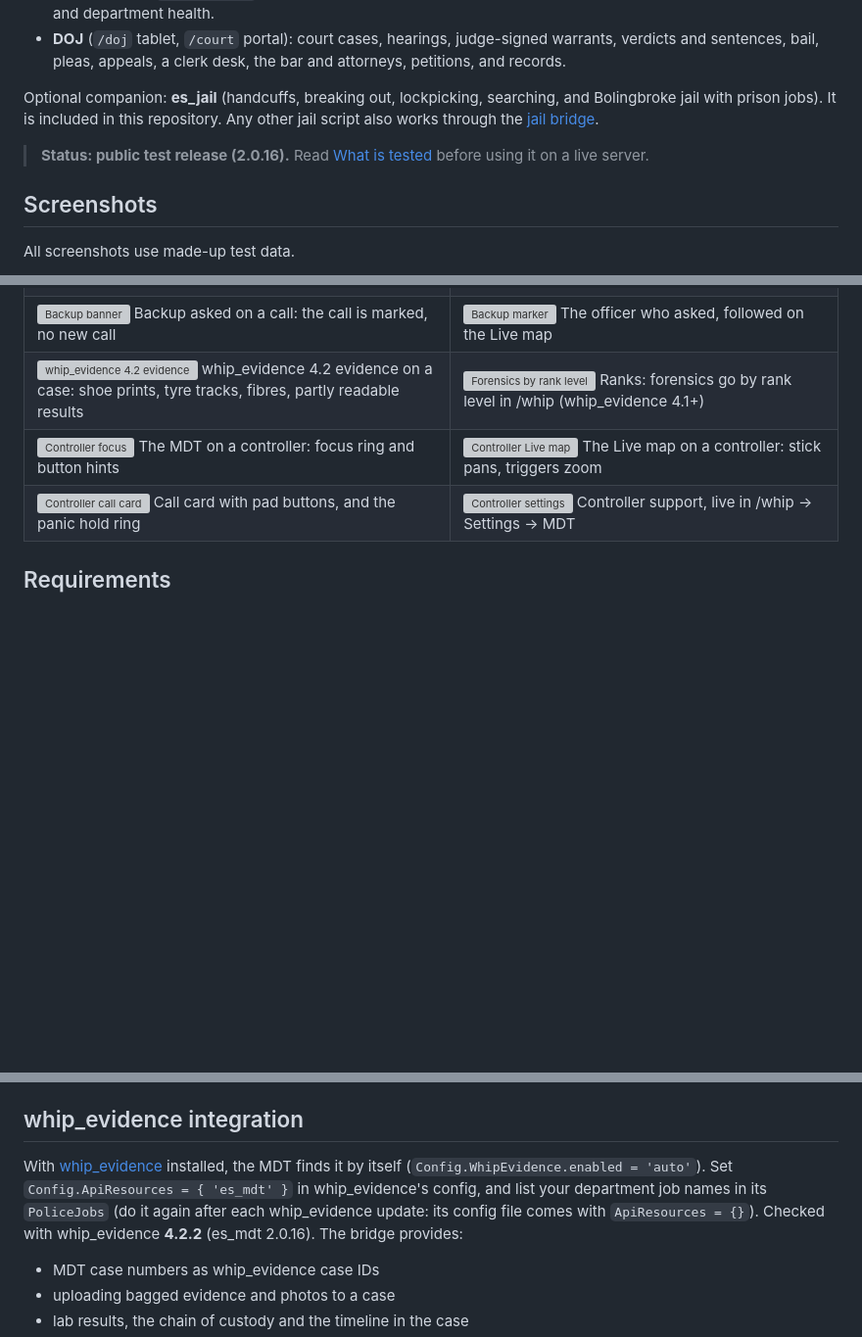
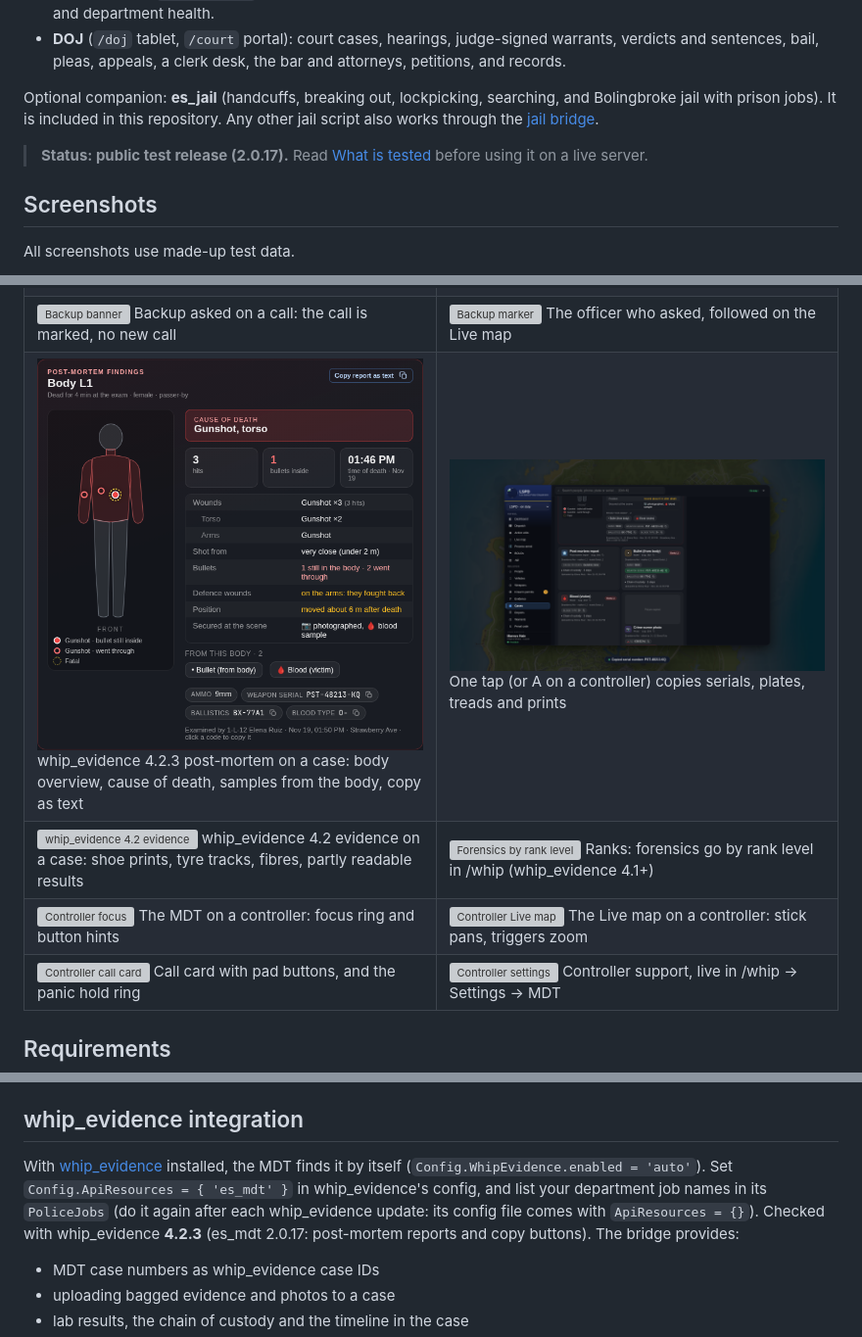
Before and after one commit to Dagermor/es_mdt, a Markdown page: README.md, 3 parts joined by grey strips. Shown at 98% size. GitHub-like rendering; pictures changed too: docs/images/22_copy_toast.png (added), docs/images/22_postmortem_card.png (added); blank space fills up the shorter version; grey boxes are pictures that could not be loaded.

Commit message:
es_mdt 2.0.17: whip_evidence 4.2.3 post-mortem card (body overview), copy buttons for codes, photo body rows

```diff
--- a/README.md
+++ b/README.md
@@ -8,7 +8,7 @@ One resource for police, sheriff, state police, rangers, EMS and the courts on a
 
 Optional companion: **es_jail** (handcuffs, breaking out, lockpicking, searching, and Bolingbroke jail with prison jobs). It is included in this repository. Any other jail script also works through the [jail bridge](#jail-integration-for-developers).
 
-> **Status: public test release (2.0.16).** Read [What is tested](#what-is-tested) before using it on a live server.
+> **Status: public test release (2.0.17).** Read [What is tested](#what-is-tested) before using it on a live server.
 
 ## Screenshots
 
@@ -37,6 +37,7 @@ All screenshots use made-up test data.
 | ![In-car radar](docs/images/18_radar_incar_panel.png) The radar in a police vehicle (only there) | ![Radar remote](docs/images/18_radar_remote.png) The radar remote (F7) |
 | ![Radar settings](docs/images/18_whip_settings_radar.png) The radar, live in /whip → Settings → MDT → Radar | ![Pause menu radar](docs/images/18_pause_settings_radar.png) Each player's radar settings in the pause menu |
 | ![Backup banner](docs/images/20_dispatch_backup_banner.png) Backup asked on a call: the call is marked, no new call | ![Backup marker](docs/images/20_livemap_backup_marker.png) The officer who asked, followed on the Live map |
+| ![Post-mortem on a case](docs/images/22_postmortem_card.png) whip_evidence 4.2.3 post-mortem on a case: body overview, cause of death, samples from the body, copy as text | ![Copy codes](docs/images/22_copy_toast.png) One tap (or A on a controller) copies serials, plates, treads and prints |
 | ![whip_evidence 4.2 evidence](docs/images/21_case_evidence_new_kinds.png) whip_evidence 4.2 evidence on a case: shoe prints, tyre tracks, fibres, partly readable results | ![Forensics by rank level](docs/images/21_departments_rank_forensics_note.png) Ranks: forensics go by rank level in /whip (whip_evidence 4.1+) |
 | ![Controller focus](docs/images/19_mdt_focus_ring.png) The MDT on a controller: focus ring and button hints | ![Controller Live map](docs/images/19_livemap_controller.png) The Live map on a controller: stick pans, triggers zoom |
 | ![Controller call card](docs/images/19_call_card_and_panic_hold.png) Call card with pad buttons, and the panic hold ring | ![Controller settings](docs/images/19_whip_settings_controller.png) Controller support, live in /whip → Settings → MDT |
@@ -415,7 +416,7 @@ Prefer events? Use `TriggerEvent('es_mdt:jail:reportRelease', charId, info)` and
 
 ## whip_evidence integration
 
-With [whip_evidence](docs/whip_evidence_integration.md) installed, the MDT finds it by itself (`Config.WhipEvidence.enabled = 'auto'`). Set `Config.ApiResources = { 'es_mdt' }` in whip_evidence's config, and list your department job names in its `PoliceJobs` (do it again after each whip_evidence update: its config file comes with `ApiResources = {}`). Checked with whip_evidence **4.2.2** (es_mdt 2.0.16). The bridge provides:
+With [whip_evidence](docs/whip_evidence_integration.md) installed, the MDT finds it by itself (`Config.WhipEvidence.enabled = 'auto'`). Set `Config.ApiResources = { 'es_mdt' }` in whip_evidence's config, and list your department job names in its `PoliceJobs` (do it again after each whip_evidence update: its config file comes with `ApiResources = {}`). Checked with whip_evidence **4.2.3** (es_mdt 2.0.17: post-mortem reports and copy buttons). The bridge provides:
 
 - MDT case numbers as whip_evidence case IDs
 - uploading bagged evidence and photos to a case
```
Also changed, not shown: other parts of README.md (+1 -0 lines), CHANGELOG.md (+16 -0 lines), docs/whip_evidence_integration.md (+13 -0 lines), docs/images/22_body_samples_grouped.png (added), docs/images/22_case_postmortem.png (added), docs/images/22_photo_body_rows.png (added), 4 other files.
